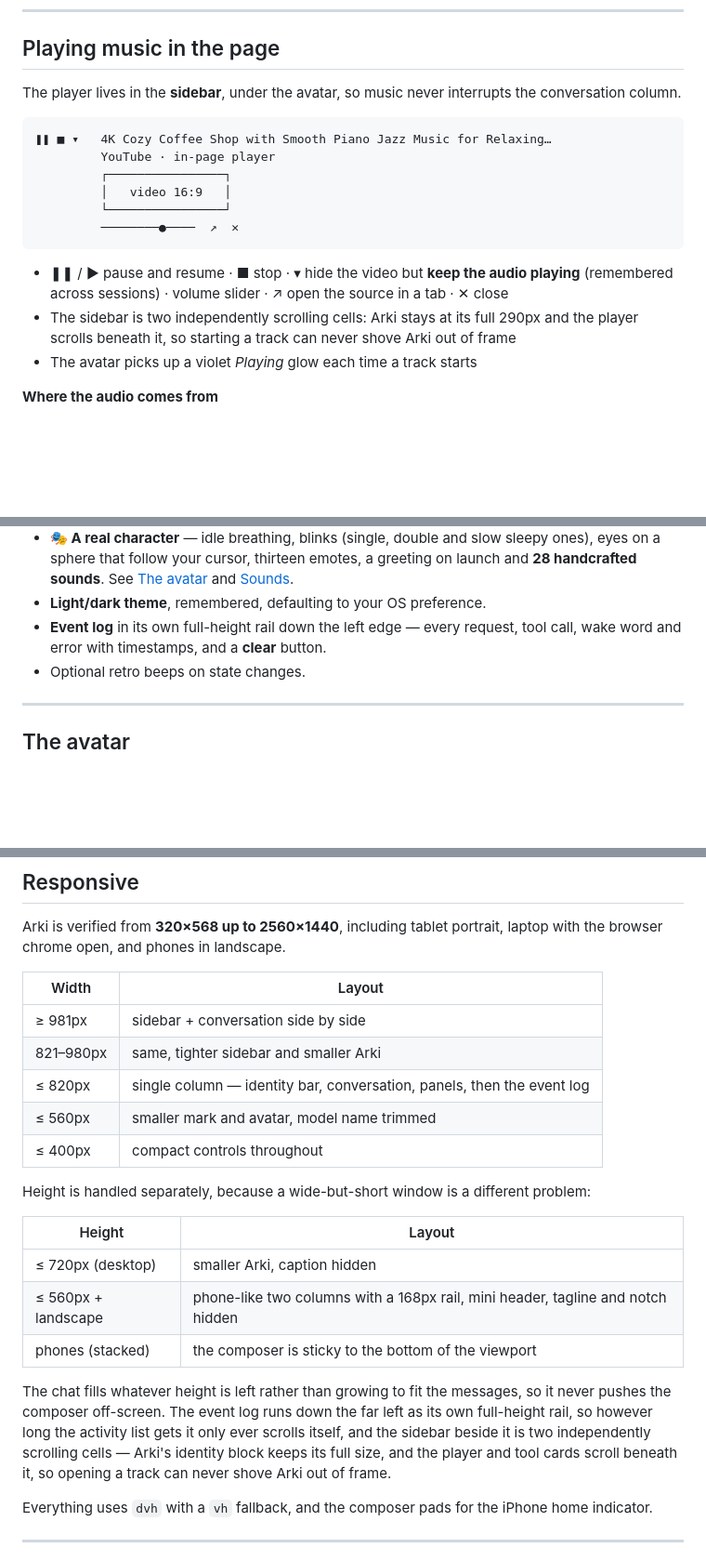
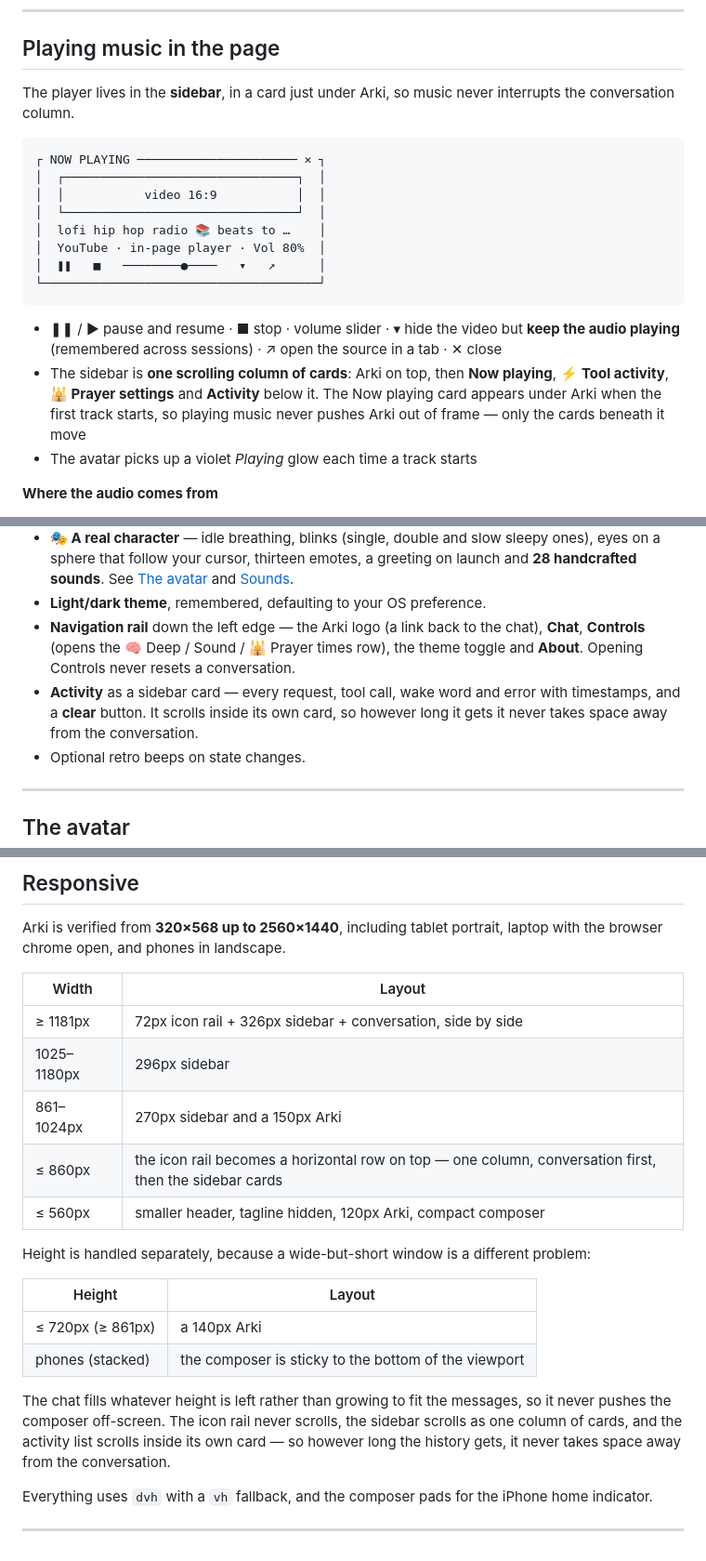
Before and after one commit to cyberarian/arkichat, a Markdown page: README.en.md, 3 parts joined by grey strips. Shown at 93% size. Rendered like a GitHub page; blank space fills up the shorter version.

````diff
--- a/README.en.md
+++ b/README.en.md
@@ -209,22 +209,26 @@ name is "LibreOffice". Everything else works without an entry.
 
 ## Playing music in the page
 
-The player lives in the **sidebar**, under the avatar, so music never interrupts the
+The player lives in the **sidebar**, in a card just under Arki, so music never interrupts the
 conversation column.
 
 ```
-❚❚ ■ ▾   4K Cozy Coffee Shop with Smooth Piano Jazz Music for Relaxing…
-         YouTube · in-page player
-         ┌────────────────┐
-         │   video 16:9   │
-         └────────────────┘
-         ────────●────  ↗  ✕
+┌ NOW PLAYING ────────────────────── ✕ ┐
+│  ┌────────────────────────────────┐  │
+│  │           video 16:9           │  │
+│  └────────────────────────────────┘  │
+│  lofi hip hop radio 📚 beats to …    │
+│  YouTube · in-page player · Vol 80%  │
+│  ❚❚   ■   ────────●────   ▾   ↗      │
+└──────────────────────────────────────┘
 ```
 
-- ❚❚ / ▶ pause and resume · ■ stop · ▾ hide the video but **keep the audio playing**
-  (remembered across sessions) · volume slider · ↗ open the source in a tab · ✕ close
-- The sidebar is two independently scrolling cells: Arki stays at its full 290px and the player
-  scrolls beneath it, so starting a track can never shove Arki out of frame
+- ❚❚ / ▶ pause and resume · ■ stop · volume slider · ▾ hide the video but **keep the audio
+  playing** (remembered across sessions) · ↗ open the source in a tab · ✕ close
+- The sidebar is **one scrolling column of cards**: Arki on top, then **Now playing**,
+  **⚡ Tool activity**, **🕌 Prayer settings** and **Activity** below it. The Now playing card
+  appears under Arki when the first track starts, so playing music never pushes Arki out of
+  frame — only the cards beneath it move
 - The avatar picks up a violet *Playing* glow each time a track starts
 
 **Where the audio comes from**
@@ -350,8 +354,12 @@ browsers without speech support, and for when you just want the thing to stop.
   a sphere that follow your cursor, thirteen emotes, a greeting on launch and **28 handcrafted
   sounds**. See [The avatar](#the-avatar) and [Sounds](#sounds).
 - **Light/dark theme**, remembered, defaulting to your OS preference.
-- **Event log** in its own full-height rail down the left edge — every request, tool call,
-  wake word and error with timestamps, and a **clear** button.
+- **Navigation rail** down the left edge — the Arki logo (a link back to the chat), **Chat**,
+  **Controls** (opens the 🧠 Deep / Sound / 🕌 Prayer times row), the theme toggle and **About**.
+  Opening Controls never resets a conversation.
+- **Activity** as a sidebar card — every request, tool call, wake word and error with timestamps,
+  and a **clear** button. It scrolls inside its own card, so however long it gets it never
+  takes space away from the conversation.
 - Optional retro beeps on state changes.
 
 ---
@@ -439,25 +447,23 @@ browser chrome open, and phones in landscape.
 
 | Width | Layout |
 |---|---|
-| ≥ 981px | sidebar + conversation side by side |
-| 821–980px | same, tighter sidebar and smaller Arki |
-| ≤ 820px | single column — identity bar, conversation, panels, then the event log |
-| ≤ 560px | smaller mark and avatar, model name trimmed |
-| ≤ 400px | compact controls throughout |
+| ≥ 1181px | 72px icon rail + 326px sidebar + conversation, side by side |
+| 1025–1180px | 296px sidebar |
+| 861–1024px | 270px sidebar and a 150px Arki |
+| ≤ 860px | the icon rail becomes a horizontal row on top — one column, conversation first, then the sidebar cards |
+| ≤ 560px | smaller header, tagline hidden, 120px Arki, compact composer |
 
 Height is handled separately, because a wide-but-short window is a different problem:
 
 | Height | Layout |
 |---|---|
-| ≤ 720px (desktop) | smaller Arki, caption hidden |
-| ≤ 560px + landscape | phone-like two columns with a 168px rail, mini header, tagline and notch hidden |
+| ≤ 720px (≥ 861px) | a 140px Arki |
 | phones (stacked) | the composer is sticky to the bottom of the viewport |
 
 The chat fills whatever height is left rather than growing to fit the messages, so it never
-pushes the composer off-screen. The event log runs down the far left as its own full-height
-rail, so however long the activity list gets it only ever scrolls itself, and the sidebar beside
-it is two independently scrolling cells — Arki's identity block keeps its full size, and the
-player and tool cards scroll beneath it, so opening a track can never shove Arki out of frame.
+pushes the composer off-screen. The icon rail never scrolls, the sidebar scrolls as one column
+of cards, and the activity list scrolls inside its own card — so however long the history gets,
+it never takes space away from the conversation.
 
 Everything uses `dvh` with a `vh` fallback, and the composer pads for the iPhone home indicator.
 
````
Also changed, not shown: other parts of README.en.md (+6 -5 lines), README.md (+29 -26 lines), screenshots/avatar.png, screenshots/desktop.png, screenshots/mobile.png, 1 other file.
